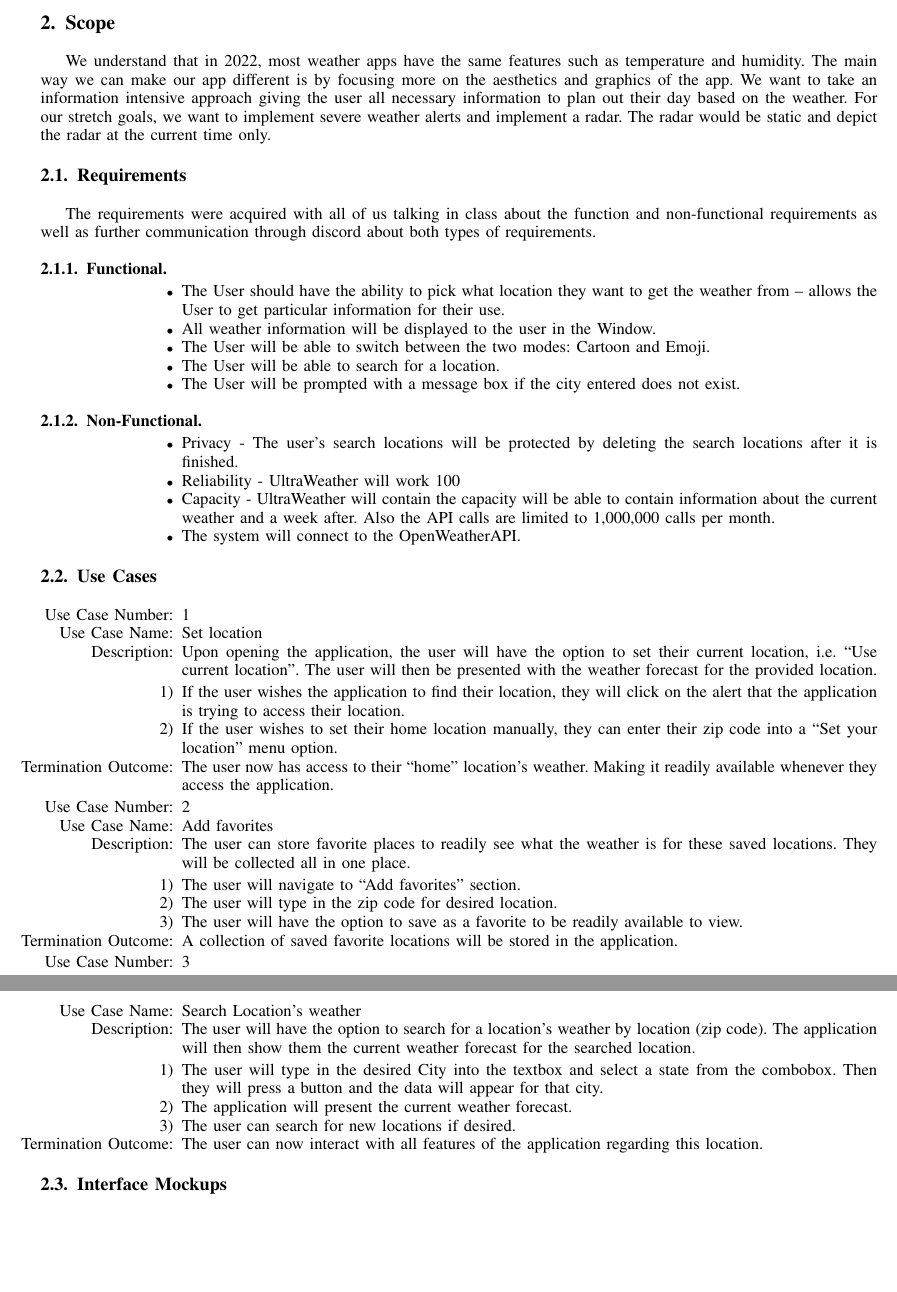
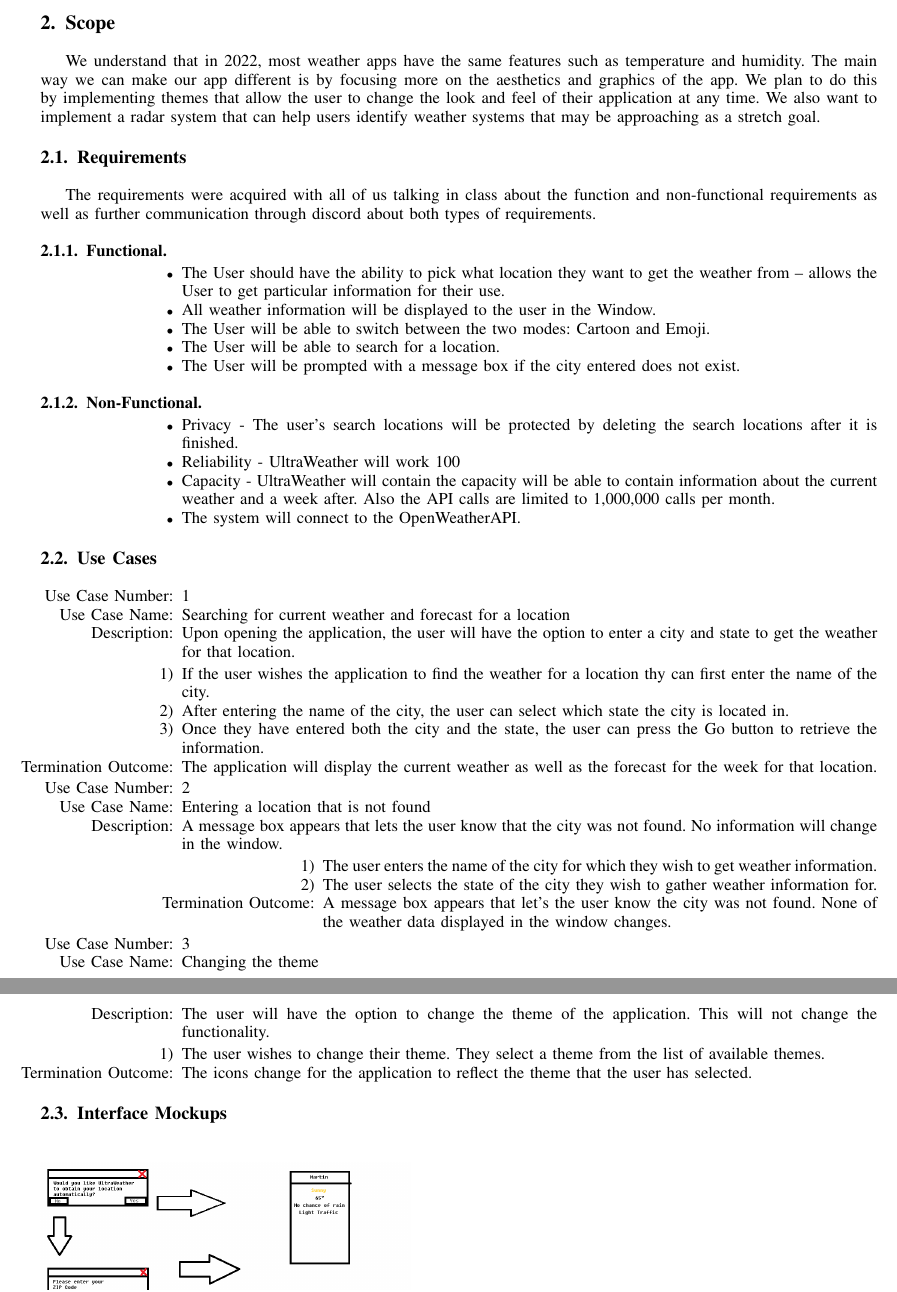
Before and after one commit to andjnewb/csci_352_deliverable, a LaTeX paper (projectProposalDraft.tex): two parts of pages 2 and 3 of 5, joined at a grey line, cut so that both start at the same text, the shorter picture padded with empty space. Compiled offline with pdfLaTeX.

Commit message:
fixed use cases

```diff
--- a/projectProposalDraft.tex
+++ b/projectProposalDraft.tex
@@ -216,7 +216,8 @@ We hope that our project we impact the safety of its users in a positive way. A
 
 
 \section{Scope}
-	We understand that in 2022, most weather apps have the same features such as temperature and humidity. The main way we can make our app different is by focusing more on the aesthetics and graphics of the app. We want to take an information intensive approach giving the user all necessary information to plan out their day based on the weather. For our stretch goals, we want to implement severe weather alerts and implement a radar. The radar would be static and depict the radar at the current time only.
+	We understand that in 2022, most weather apps have the same features such as temperature and humidity. The main way we can make our app different is by focusing more on the aesthetics and graphics of the app. We plan to do this by
+	implementing themes that allow the user to change the look and feel of their application at any time. We also want to implement a radar system that can help users identify weather systems that may be approaching as a stretch goal.
 
 
 \subsection{Requirements}
@@ -262,40 +263,39 @@ Use Case ID & Use Case Name & Primary Actor & Complexity & Priority \\
 
 \begin{itemize}
 \item[Use Case Number:] 1
-\item[Use Case Name:] Set location
-\item[Description:] Upon opening the application, the user will have the option to set their current location, i.e. ``Use current location". The user will then be presented with the weather forecast for the provided location.
+\item[Use Case Name:] Searching for current weather and forecast for a location
+\item[Description:] Upon opening the application, the user will have the option to enter a city and state to get the weather for that location.
 \end{itemize}
 
 \begin{enumerate}
-\item If the user wishes the application to find their location, they will click on the alert that the application is trying to access their location.
-\item If the user wishes to set their home location manually, they can enter their zip code into a ``Set your location" menu option.
-\item[Termination Outcome:] The user now has access to their ``home" location's weather. Making it readily available whenever they access the application.
+\item If the user wishes the application to find the weather for a location thy can first enter the name of the city.
+\item After entering the name of the city, the user can select which state the city is located in.
+\item Once they have entered both the city and the state, the user can press the Go button to retrieve the information.
+\item[Termination Outcome:] The application will display the current weather as well as the forecast for the week for that location.
 \end{enumerate}
 
 \begin{itemize}
 \item[Use Case Number:] 2
-\item[Use Case Name:] Add favorites
-\item[Description:] The user can store favorite places to readily see what the weather is for these saved locations. They will be collected all in one place.
+\item[Use Case Name:] Entering a location that is not found
+\item[Description:] A message box appears that lets the user know that the city was not found. No information will change in the window.
+
+\begin{enumerate}
+\item The user enters the name of the city for which they wish to get weather information.
+\item The user selects the state of the city they wish to gather weather information for.
+\item[Termination Outcome:] A message box appears that let's the user know the city was not found. None of the weather data displayed in the window changes.
+\end{enumerate}
+
+\end{itemize}
+
+\begin{itemize}
+\item[Use Case Number:] 3
+\item[Use Case Name:] Changing the theme
+\item[Description:] The user will have the option to change the theme of the application. This will not change the functionality.
 \end{itemize}
 
 \begin{enumerate}
-\item The user will navigate to ``Add favorites" section.
-\item The user will type in the zip code for desired location.
-\item The user will have the option to save as a favorite to be readily available to view.
-\item[Termination Outcome:] A collection of saved favorite locations will be stored in the application.
-\end{enumerate}
-
-\begin{itemize}
-\item[Use Case Number:] 3
-\item[Use Case Name:] Search Location's weather
-\item[Description:] The user will have the option to search for a location's weather by location (zip code). The application will then show them the current weather forecast for the searched location.
-\end{itemize}
-
-\begin{enumerate}
-\item The user will type in the desired City into the textbox and select a state from the combobox. Then they will press a button and the data will appear for that city.
-\item The application will present the current weather forecast.
-\item The user can search for new locations if desired.
-\item[Termination Outcome:] The user can now interact with all features of the application regarding this location.
+\item The user wishes to change their theme. They select a theme from the list of available themes.
+\item[Termination Outcome:] The icons change for the application to reflect the theme that the user has selected.
 \end{enumerate}
 
 \subsection{Interface Mockups}
```
Also changed, not shown: projectProposalDraft.pdf, projectProposalDraft.tex (2 more changed lines), 4 other files.
